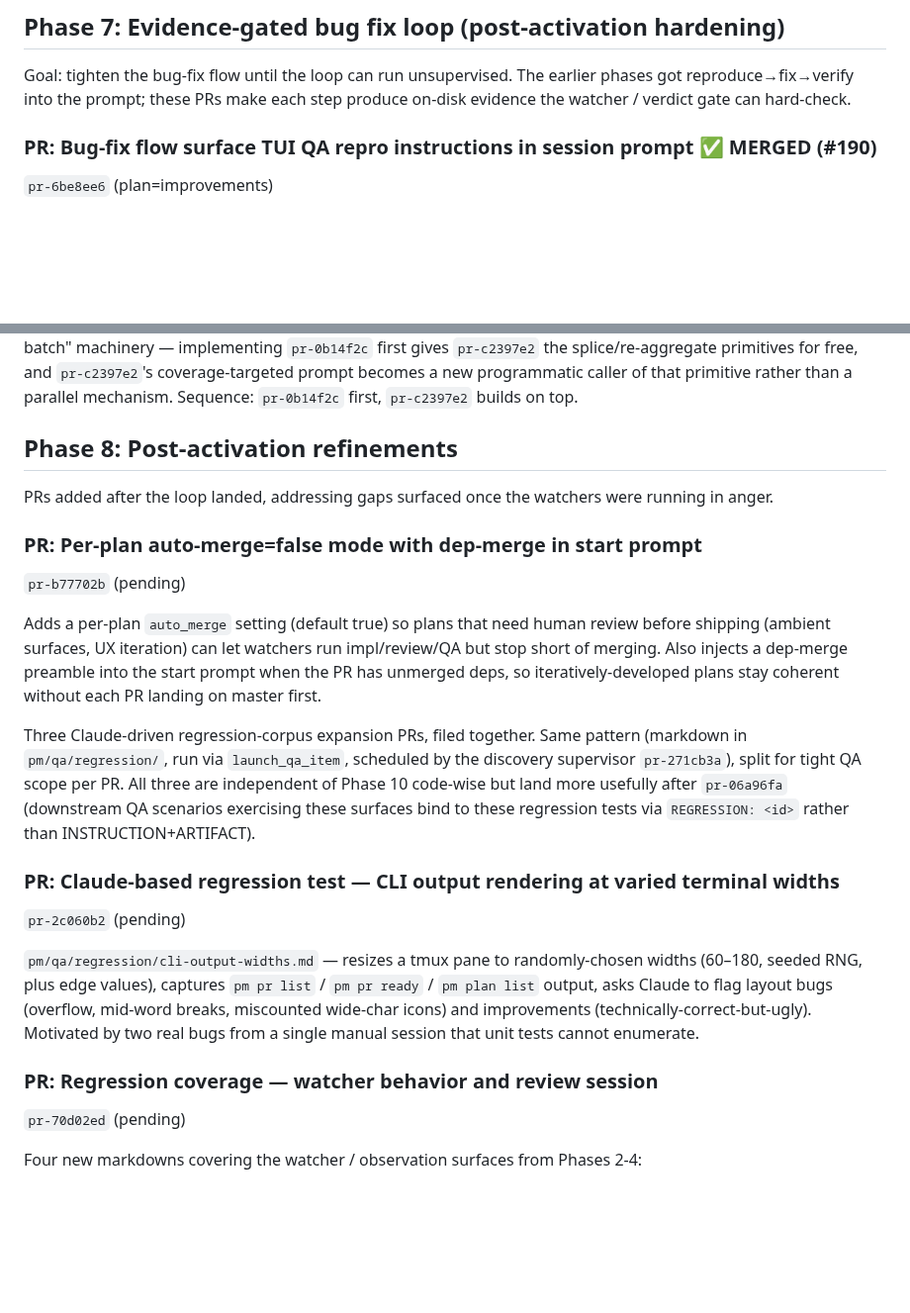
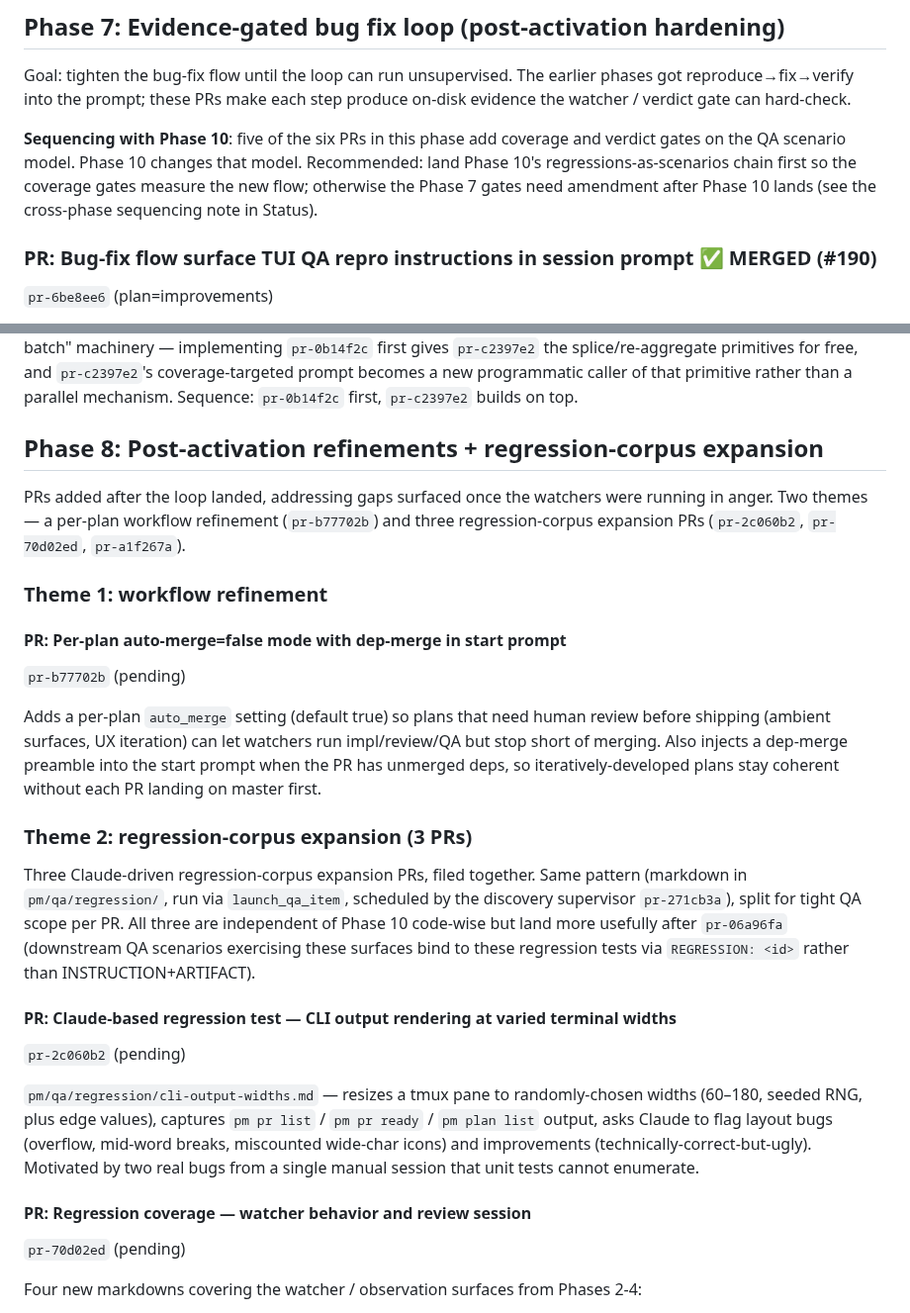
Before and after one commit to mjtomei/project_manager, a Markdown page: pm/plans/plan-regression.md, 2 parts joined by grey strips. Shown at 99% size. Rendered like a GitHub page; blank space fills up the shorter version.

```diff
--- a/pm/plans/plan-regression.md
+++ b/pm/plans/plan-regression.md
@@ -144,6 +155,8 @@ This is the checkpoint that confirms the merged Phase 1-5 features still behave
 
 Goal: tighten the bug-fix flow until the loop can run unsupervised. The earlier phases got reproduce→fix→verify into the prompt; these PRs make each step produce on-disk evidence the watcher / verdict gate can hard-check.
 
+**Sequencing with Phase 10**: five of the six PRs in this phase add coverage and verdict gates on the QA scenario model. Phase 10 changes that model. Recommended: land Phase 10's regressions-as-scenarios chain first so the coverage gates measure the new flow; otherwise the Phase 7 gates need amendment after Phase 10 lands (see the cross-phase sequencing note in Status).
+
 ### PR: Bug-fix flow surface TUI QA repro instructions in session prompt ✅ MERGED (#190)
 `pr-6be8ee6` (plan=improvements)
 
@@ -176,23 +189,27 @@ When coverage gates fail, the refinement prompt asks the QA planner for addition
 
 **Interaction with `pr-0b14f2c`** (Phase 10 — planner adds/replaces scenarios mid-run): both PRs extend planner behavior after the initial plan emits. `pr-0b14f2c` is the user-driven (`+` / `r` / `R` keypress) path; `pr-c2397e2` is the verdict-gate-driven (coverage-gap-detected) path. They share the same underlying "add scenarios to a running batch" machinery — implementing `pr-0b14f2c` first gives `pr-c2397e2` the splice/re-aggregate primitives for free, and `pr-c2397e2`'s coverage-targeted prompt becomes a new programmatic caller of that primitive rather than a parallel mechanism. Sequence: `pr-0b14f2c` first, `pr-c2397e2` builds on top.
 
-## Phase 8: Post-activation refinements
+## Phase 8: Post-activation refinements + regression-corpus expansion
 
-PRs added after the loop landed, addressing gaps surfaced once the watchers were running in anger.
+PRs added after the loop landed, addressing gaps surfaced once the watchers were running in anger. Two themes — a per-plan workflow refinement (`pr-b77702b`) and three regression-corpus expansion PRs (`pr-2c060b2`, `pr-70d02ed`, `pr-a1f267a`).
 
-### PR: Per-plan auto-merge=false mode with dep-merge in start prompt
+### Theme 1: workflow refinement
+
+#### PR: Per-plan auto-merge=false mode with dep-merge in start prompt
 `pr-b77702b` (pending)
 
 Adds a per-plan `auto_merge` setting (default true) so plans that need human review before shipping (ambient surfaces, UX iteration) can let watchers run impl/review/QA but stop short of merging. Also injects a dep-merge preamble into the start prompt when the PR has unmerged deps, so iteratively-developed plans stay coherent without each PR landing on master first.
 
+### Theme 2: regression-corpus expansion (3 PRs)
+
 Three Claude-driven regression-corpus expansion PRs, filed together. Same pattern (markdown in `pm/qa/regression/`, run via `launch_qa_item`, scheduled by the discovery supervisor `pr-271cb3a`), split for tight QA scope per PR. All three are independent of Phase 10 code-wise but land more usefully after `pr-06a96fa` (downstream QA scenarios exercising these surfaces bind to these regression tests via `REGRESSION: <id>` rather than INSTRUCTION+ARTIFACT).
 
-### PR: Claude-based regression test — CLI output rendering at varied terminal widths
+#### PR: Claude-based regression test — CLI output rendering at varied terminal widths
 `pr-2c060b2` (pending)
 
 `pm/qa/regression/cli-output-widths.md` — resizes a tmux pane to randomly-chosen widths (60–180, seeded RNG, plus edge values), captures `pm pr list` / `pm pr ready` / `pm plan list` output, asks Claude to flag layout bugs (overflow, mid-word breaks, miscounted wide-char icons) and improvements (technically-correct-but-ugly). Motivated by two real bugs from a single manual session that unit tests cannot enumerate.
 
-### PR: Regression coverage — watcher behavior and review session
+#### PR: Regression coverage — watcher behavior and review session
 `pr-70d02ed` (pending)
 
 Four new markdowns covering the watcher / observation surfaces from Phases 2-4:
```
Also changed, not shown: other parts of pm/plans/plan-regression.md (+35 -3 lines).
